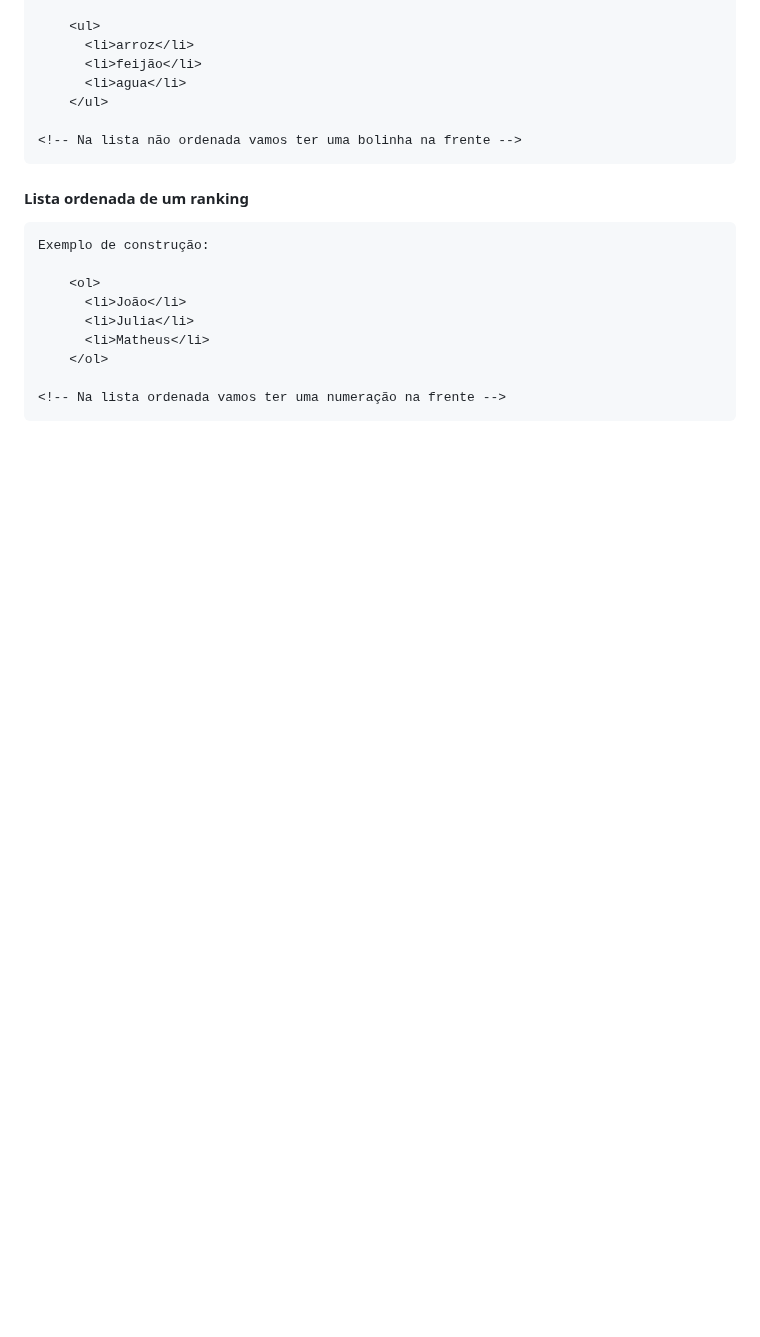
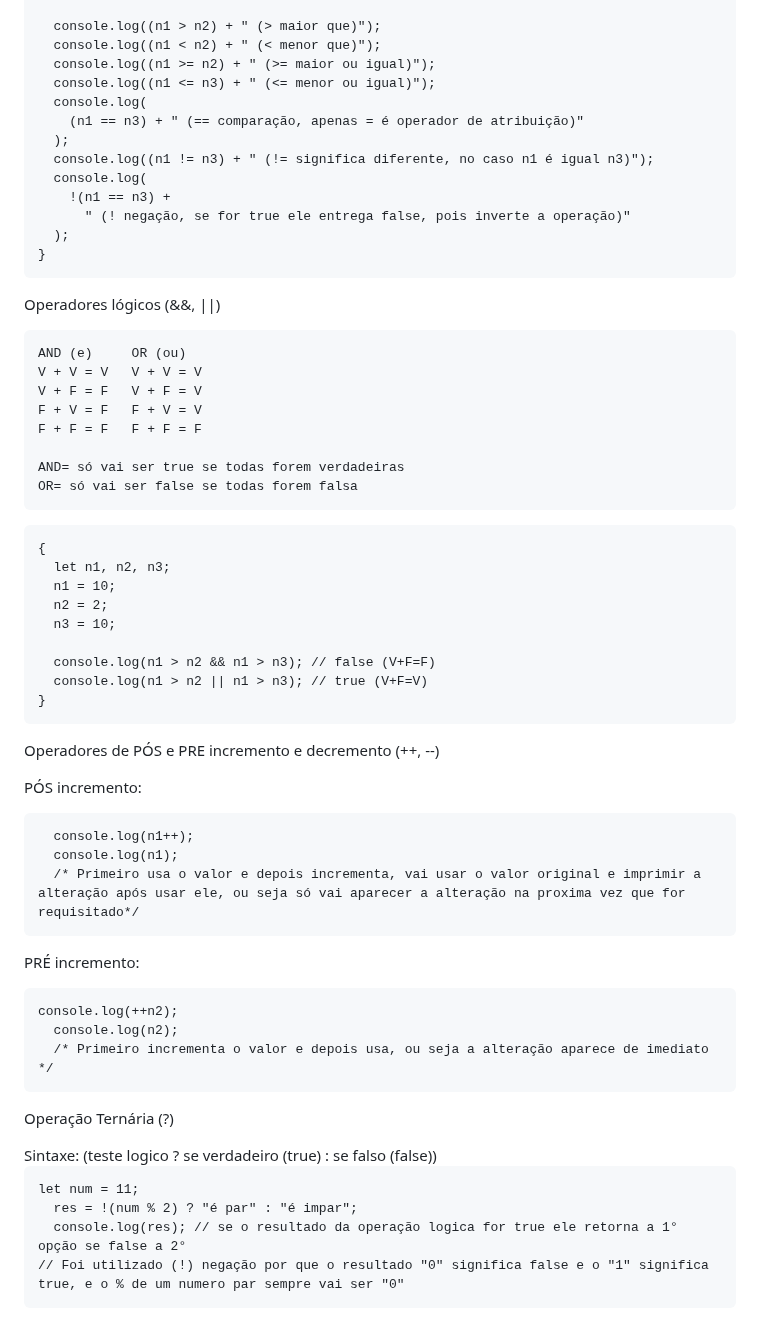
Before and after one commit to Edio-Goncalves/04-estudos-js, a Markdown page: README.md, the part around one of its changes. Rendered like a GitHub page; blank space fills up the shorter version.

````diff
--- a/README.md
+++ b/README.md
@@ -128,23 +64,69 @@ Exemplo de construção:
 
-    <ul>
-      <li>arroz</li>
-      <li>feijão</li>
-      <li>agua</li>
-    </ul>
-
-<!-- Na lista não ordenada vamos ter uma bolinha na frente -->
+  console.log((n1 > n2) + " (> maior que)");
+  console.log((n1 < n2) + " (< menor que)");
+  console.log((n1 >= n2) + " (>= maior ou igual)");
+  console.log((n1 <= n3) + " (<= menor ou igual)");
+  console.log(
+    (n1 == n3) + " (== comparação, apenas = é operador de atribuição)"
+  );
+  console.log((n1 != n3) + " (!= significa diferente, no caso n1 é igual n3)");
+  console.log(
+    !(n1 == n3) +
+      " (! negação, se for true ele entrega false, pois inverte a operação)"
+  );
+}
 ```
 
-#### Lista ordenada de um ranking
+<p class="separador">Operadores lógicos (&&, ||)</p>
 
 ```
-Exemplo de construção:
+AND (e)     OR (ou)
+V + V = V   V + V = V
+V + F = F   V + F = V
+F + V = F   F + V = V
+F + F = F   F + F = F
 
-    <ol>
-      <li>João</li>
-      <li>Julia</li>
-      <li>Matheus</li>
-    </ol>
+AND= só vai ser true se todas forem verdadeiras
+OR= só vai ser false se todas forem falsa
+```
 
-<!-- Na lista ordenada vamos ter uma numeração na frente -->
 ```
+{
+  let n1, n2, n3;
+  n1 = 10;
+  n2 = 2;
+  n3 = 10;
+
+  console.log(n1 > n2 && n1 > n3); // false (V+F=F)
+  console.log(n1 > n2 || n1 > n3); // true (V+F=V)
+}
+```
+
+<p class="separador">Operadores de PÓS e PRE incremento e decremento (++, --)</p>
+
+PÓS incremento:
+
+```
+  console.log(n1++);
+  console.log(n1);
+  /* Primeiro usa o valor e depois incrementa, vai usar o valor original e imprimir a alteração após usar ele, ou seja só vai aparecer a alteração na proxima vez que for requisitado*/
+```
+
+PRÉ incremento:
+
+```
+console.log(++n2);
+  console.log(n2);
+  /* Primeiro incrementa o valor e depois usa, ou seja a alteração aparece de imediato */
+```
+
+<p class="separador">Operação Ternária (?)</p>
+Sintaxe:
+(teste logico ? se verdadeiro (true) : se falso (false))
+
+```
+let num = 11;
+  res = !(num % 2) ? "é par" : "é impar";
+  console.log(res); // se o resultado da operação logica for true ele retorna a 1° opção se false a 2°
+// Foi utilizado (!) negação por que o resultado "0" significa false e o "1" significa true, e o % de um numero par sempre vai ser "0"
+```
````
Also changed, not shown: other parts of README.md (+16 -80 lines).
